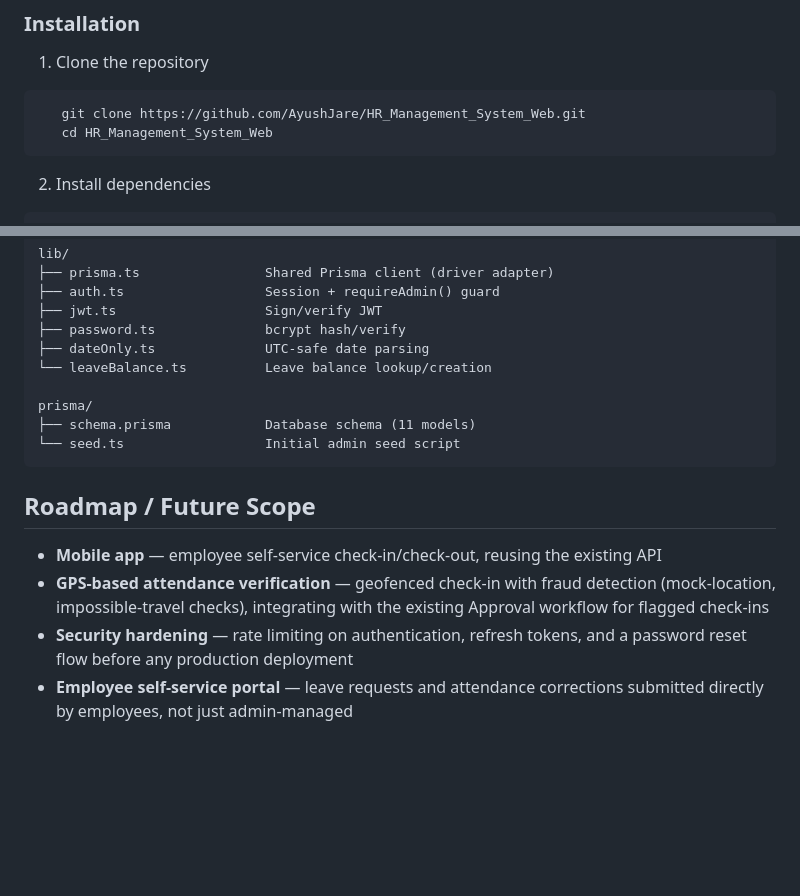
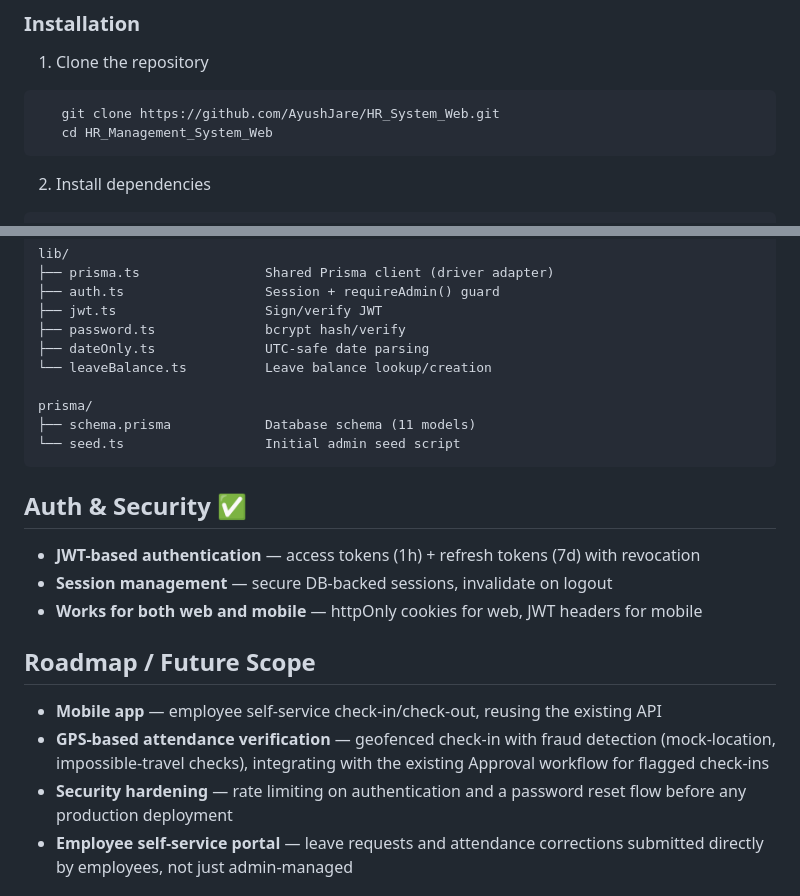
Before and after one commit to AyushJare/HR_System_Web, a Markdown page: README.md, 2 parts joined by grey strips. Rendered like a GitHub page; blank space fills up the shorter version.

````diff
--- a/README.md
+++ b/README.md
@@ -63,7 +63,7 @@ Transaction-wrapped leave approval — approving a leave, updating attendance, a
 
 1. Clone the repository
 ```bash
-   git clone https://github.com/AyushJare/HR_Management_System_Web.git
+   git clone https://github.com/AyushJare/HR_System_Web.git
    cd HR_Management_System_Web
 ```
 
@@ -147,11 +147,17 @@ prisma/
 └── seed.ts                  Initial admin seed script
 ```
 
+## Auth & Security ✅
+
+- **JWT-based authentication** — access tokens (1h) + refresh tokens (7d) with revocation
+- **Session management** — secure DB-backed sessions, invalidate on logout
+- **Works for both web and mobile** — httpOnly cookies for web, JWT headers for mobile
+
 ## Roadmap / Future Scope
 
 - **Mobile app** — employee self-service check-in/check-out, reusing the existing API
 - **GPS-based attendance verification** — geofenced check-in with fraud detection (mock-location, impossible-travel checks), integrating with the existing Approval workflow for flagged check-ins
-- **Security hardening** — rate limiting on authentication, refresh tokens, and a password reset flow before any production deployment
+- **Security hardening** — rate limiting on authentication and a password reset flow before any production deployment
 - **Employee self-service portal** — leave requests and attendance corrections submitted directly by employees, not just admin-managed
 
 ## Known Limitations
````
